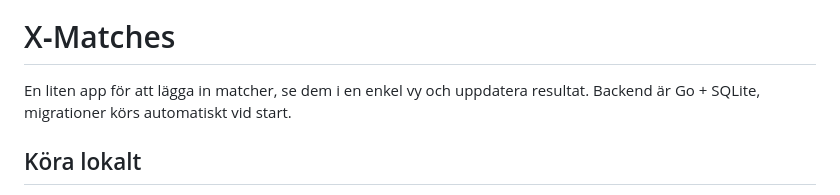
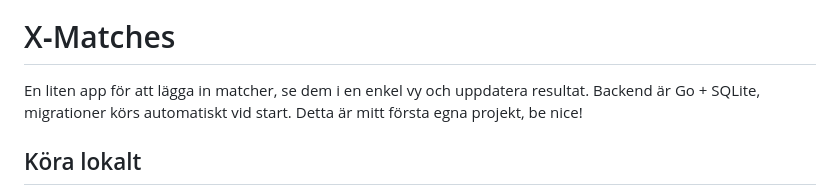
Before and after one commit to Xaitan80/X-Matches, a Markdown page: README.md, the part around the change. Rendered like a GitHub page.

```diff
--- a/README.md
+++ b/README.md
@@ -5,7 +5,7 @@
 
 # X‑Matches
 
-En liten app för att lägga in matcher, se dem i en enkel vy och uppdatera resultat. Backend är Go + SQLite, migrationer körs automatiskt vid start.
+En liten app för att lägga in matcher, se dem i en enkel vy och uppdatera resultat. Backend är Go + SQLite, migrationer körs automatiskt vid start. Detta är mitt första egna projekt, be nice!
 
 ## Köra lokalt
 
```
